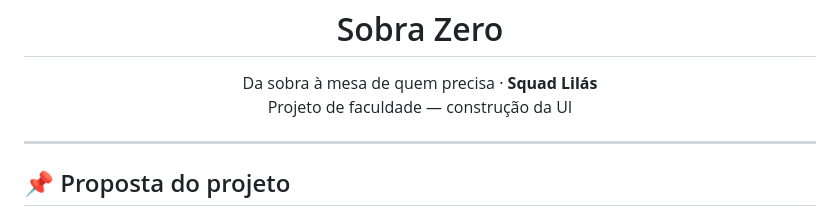
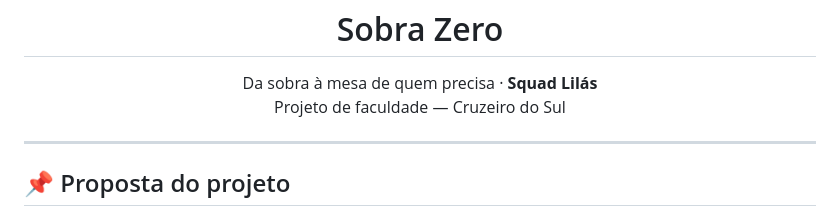
Before and after one commit to Fernand0-Vianna/Lilas-helping-Sobra-Zero, a Markdown page: README.md, the part around the change. Rendered like a GitHub page.

Commit message:
Update project description in README.md

```diff
--- a/README.md
+++ b/README.md
@@ -5,7 +5,7 @@
 <h1 align="center">Sobra Zero</h1>
 <p align="center">
   Da sobra à mesa de quem precisa · <strong>Squad Lilás</strong><br>
-  Projeto de faculdade — construção da UI
+  Projeto de faculdade — Cruzeiro do Sul
 </p>
 
 ---
```
